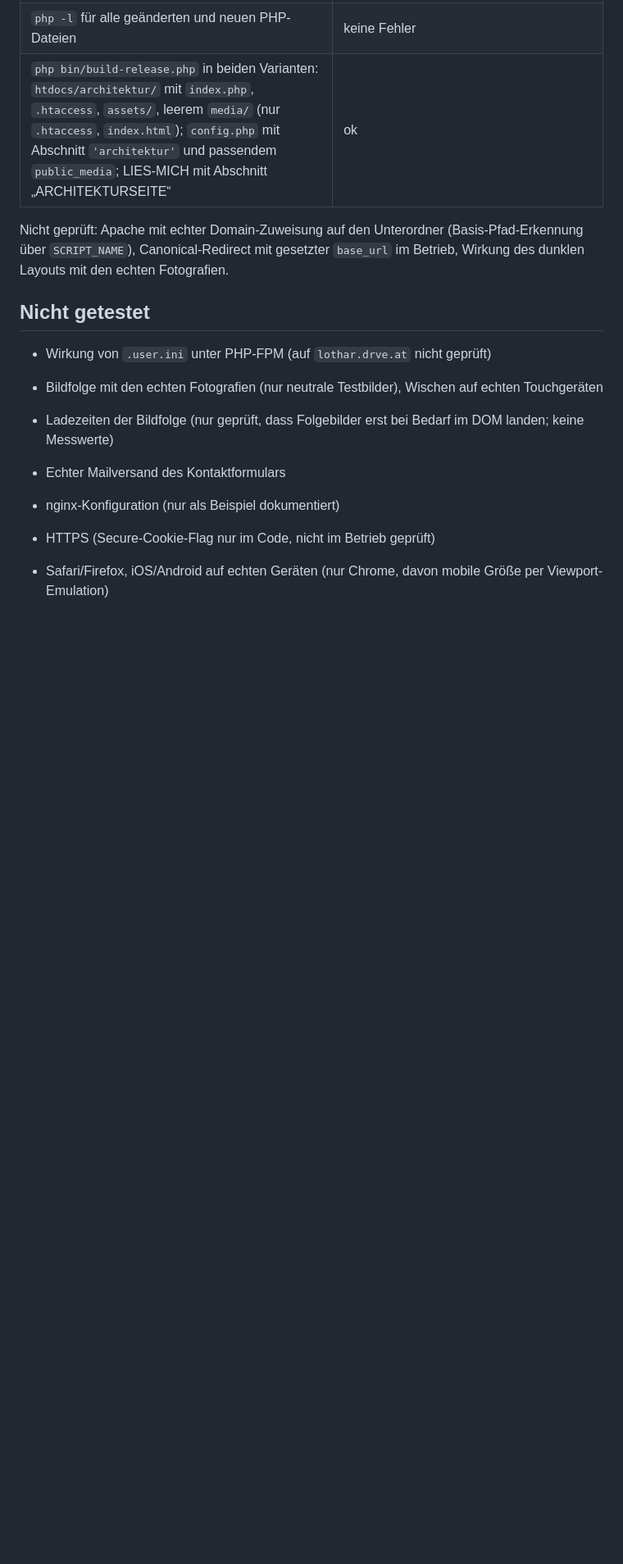
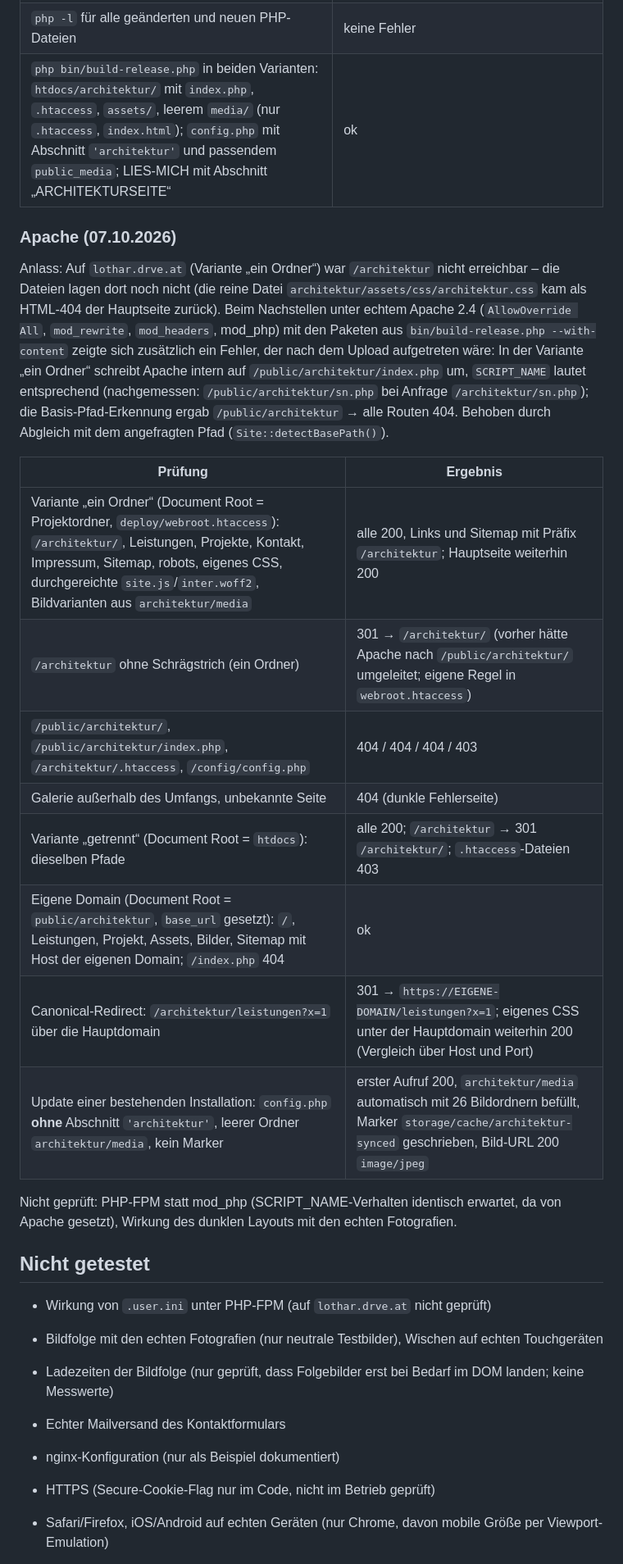
Before and after one commit to reichiClaw/lotharprokop.com, a Markdown page: docs/TESTS.md, the part around the change. Shown at 82% size. GitHub-like rendering; blank space fills up the shorter version.

Commit message:
Doku: Architekturseite per FTP in bestehende Installation einspielen, Apache-Tests
Co-authored-by: reichi <reichi@reichi.com>

```diff
--- a/docs/TESTS.md
+++ b/docs/TESTS.md
@@ -196,7 +196,22 @@ Geprüft in der Entwicklungsumgebung mit PHP 8.3.6 (`php -S`), Google Chrome (14
 | `php -l` für alle geänderten und neuen PHP-Dateien | keine Fehler |
 | `php bin/build-release.php` in beiden Varianten: `htdocs/architektur/` mit `index.php`, `.htaccess`, `assets/`, leerem `media/` (nur `.htaccess`, `index.html`); `config.php` mit Abschnitt `'architektur'` und passendem `public_media`; LIES-MICH mit Abschnitt „ARCHITEKTURSEITE“ | ok |
 
-Nicht geprüft: Apache mit echter Domain-Zuweisung auf den Unterordner (Basis-Pfad-Erkennung über `SCRIPT_NAME`), Canonical-Redirect mit gesetzter `base_url` im Betrieb, Wirkung des dunklen Layouts mit den echten Fotografien.
+### Apache (07.10.2026)
+
+Anlass: Auf `lothar.drve.at` (Variante „ein Ordner“) war `/architektur` nicht erreichbar – die Dateien lagen dort noch nicht (die reine Datei `architektur/assets/css/architektur.css` kam als HTML-404 der Hauptseite zurück). Beim Nachstellen unter echtem Apache 2.4 (`AllowOverride All`, `mod_rewrite`, `mod_headers`, mod_php) mit den Paketen aus `bin/build-release.php --with-content` zeigte sich zusätzlich ein Fehler, der nach dem Upload aufgetreten wäre: In der Variante „ein Ordner“ schreibt Apache intern auf `/public/architektur/index.php` um, `SCRIPT_NAME` lautet entsprechend (nachgemessen: `/public/architektur/sn.php` bei Anfrage `/architektur/sn.php`); die Basis-Pfad-Erkennung ergab `/public/architektur` → alle Routen 404. Behoben durch Abgleich mit dem angefragten Pfad (`Site::detectBasePath()`).
+
+| Prüfung | Ergebnis |
+|---|---|
+| Variante „ein Ordner“ (Document Root = Projektordner, `deploy/webroot.htaccess`): `/architektur/`, Leistungen, Projekte, Kontakt, Impressum, Sitemap, robots, eigenes CSS, durchgereichte `site.js`/`inter.woff2`, Bildvarianten aus `architektur/media` | alle 200, Links und Sitemap mit Präfix `/architektur`; Hauptseite weiterhin 200 |
+| `/architektur` ohne Schrägstrich (ein Ordner) | 301 → `/architektur/` (vorher hätte Apache nach `/public/architektur/` umgeleitet; eigene Regel in `webroot.htaccess`) |
+| `/public/architektur/`, `/public/architektur/index.php`, `/architektur/.htaccess`, `/config/config.php` | 404 / 404 / 404 / 403 |
+| Galerie außerhalb des Umfangs, unbekannte Seite | 404 (dunkle Fehlerseite) |
+| Variante „getrennt“ (Document Root = `htdocs`): dieselben Pfade | alle 200; `/architektur` → 301 `/architektur/`; `.htaccess`-Dateien 403 |
+| Eigene Domain (Document Root = `public/architektur`, `base_url` gesetzt): `/`, Leistungen, Projekt, Assets, Bilder, Sitemap mit Host der eigenen Domain; `/index.php` 404 | ok |
+| Canonical-Redirect: `/architektur/leistungen?x=1` über die Hauptdomain | 301 → `https://EIGENE-DOMAIN/leistungen?x=1`; eigenes CSS unter der Hauptdomain weiterhin 200 (Vergleich über Host und Port) |
+| Update einer bestehenden Installation: `config.php` **ohne** Abschnitt `'architektur'`, leerer Ordner `architektur/media`, kein Marker | erster Aufruf 200, `architektur/media` automatisch mit 26 Bildordnern befüllt, Marker `storage/cache/architektur-synced` geschrieben, Bild-URL 200 `image/jpeg` |
+
+Nicht geprüft: PHP-FPM statt mod_php (SCRIPT_NAME-Verhalten identisch erwartet, da von Apache gesetzt), Wirkung des dunklen Layouts mit den echten Fotografien.
 
 ## Nicht getestet
 
```
Also changed, not shown: docs/ARCHITEKTUR.md (+20 -1 lines), docs/INSTALL.md (+1 -1 lines).
